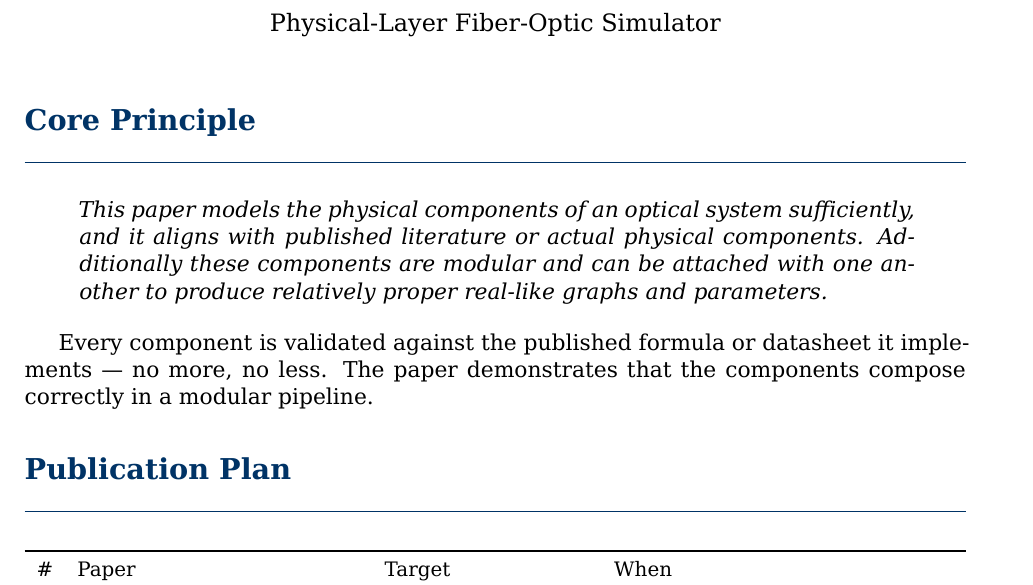
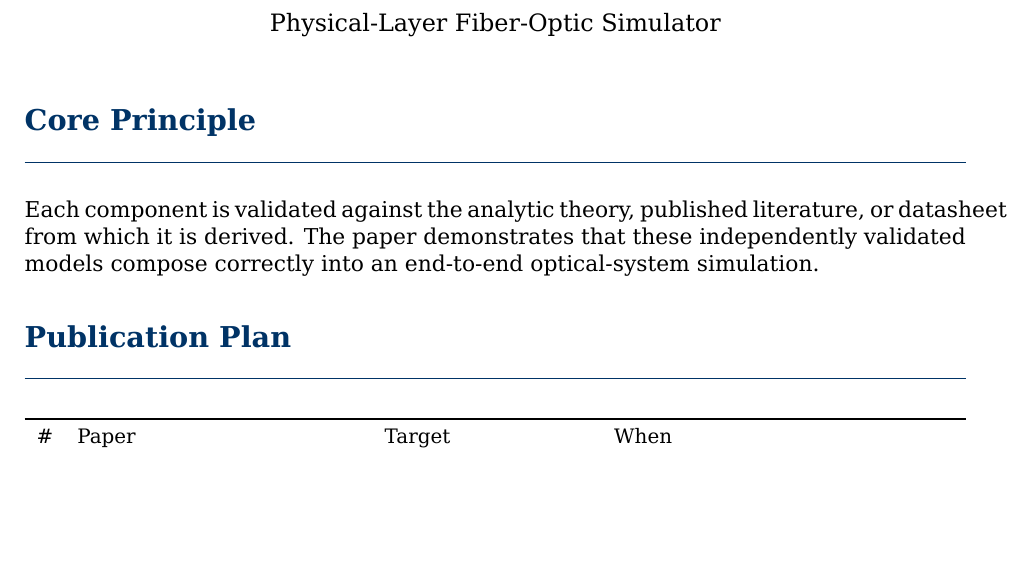
Before and after one commit to azaan-mahmood/opto-sim-dev, a LaTeX document (research_roadmap.tex): part of page 1 of 4, cut so that both start at the same text, the shorter picture padded with empty space. Compiled offline with XeLaTeX.

Commit message:
Remove ambiguous 'sufficiently' from core principle
Replaced with: each component validated against analytic theory,
published literature, or datasheet from which it is derived.

```diff
--- a/research_roadmap.tex
+++ b/research_roadmap.tex
@@ -41,17 +41,10 @@
 % ══════════════════════════════════════════════════════════════════
 \section{Core Principle}
 
-\begin{quote}
-\textit{This paper models the physical components of an optical system
-sufficiently, and it aligns with published literature or actual physical
-components. Additionally these components are modular and can be attached
-with one another to produce relatively proper real-like graphs and
-parameters.}
-\end{quote}
-
-Every component is validated against the published formula or datasheet it
-implements --- no more, no less. The paper demonstrates that the components
-compose correctly in a modular pipeline.
+Each component is validated against the analytic theory, published literature,
+or datasheet from which it is derived. The paper demonstrates that these
+independently validated models compose correctly into an end-to-end
+optical-system simulation.
 
 % ══════════════════════════════════════════════════════════════════
 \section{Publication Plan}
```
Also changed, not shown: research_roadmap.md (+4 -8 lines), research_roadmap.pdf.
